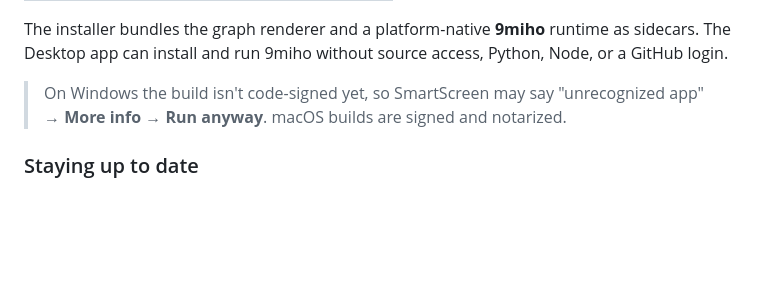
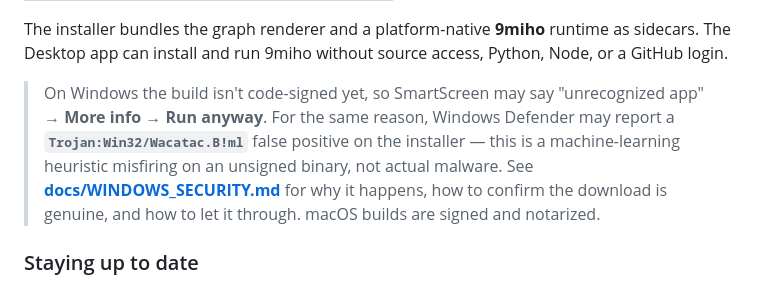
Before and after one commit to KumihoIO/kumiho-desktop, a Markdown page: README.md, the part around the change. Drawn GitHub-style; blank space fills up the shorter version.

```diff
--- a/README.md
+++ b/README.md
@@ -34,8 +34,13 @@ as sidecars. The Desktop app can install and run 9miho without source
 access, Python, Node, or a GitHub login.
 
 > On Windows the build isn't code-signed yet, so SmartScreen may say
-> "unrecognized app" → **More info → Run anyway**. macOS builds are signed and
-> notarized.
+> "unrecognized app" → **More info → Run anyway**. For the same reason, Windows
+> Defender may report a **`Trojan:Win32/Wacatac.B!ml`** false positive on the
+> installer — this is a machine-learning heuristic misfiring on an unsigned
+> binary, not actual malware. See
+> [**docs/WINDOWS_SECURITY.md**](docs/WINDOWS_SECURITY.md) for why it happens,
+> how to confirm the download is genuine, and how to let it through. macOS builds
+> are signed and notarized.
 
 ### Staying up to date
 
```
Also changed, not shown: docs/WINDOWS_SECURITY.md (added, +91 -0 lines).
